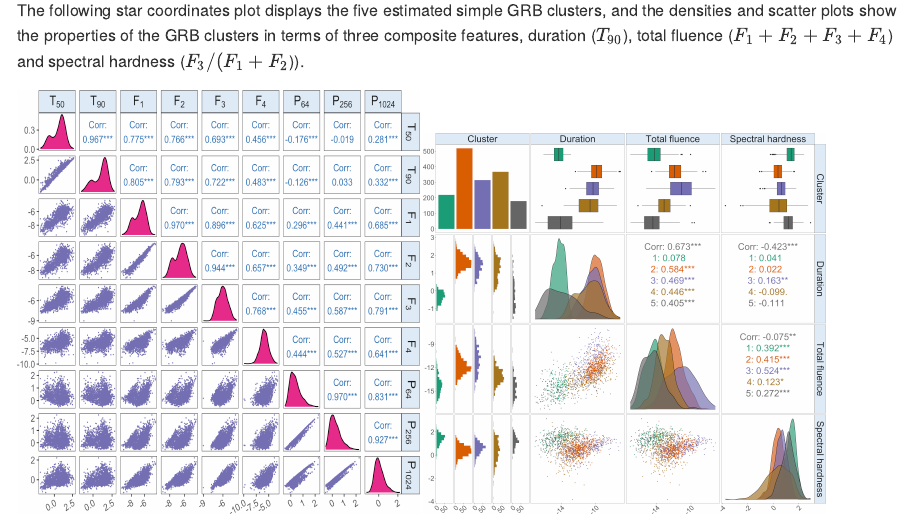
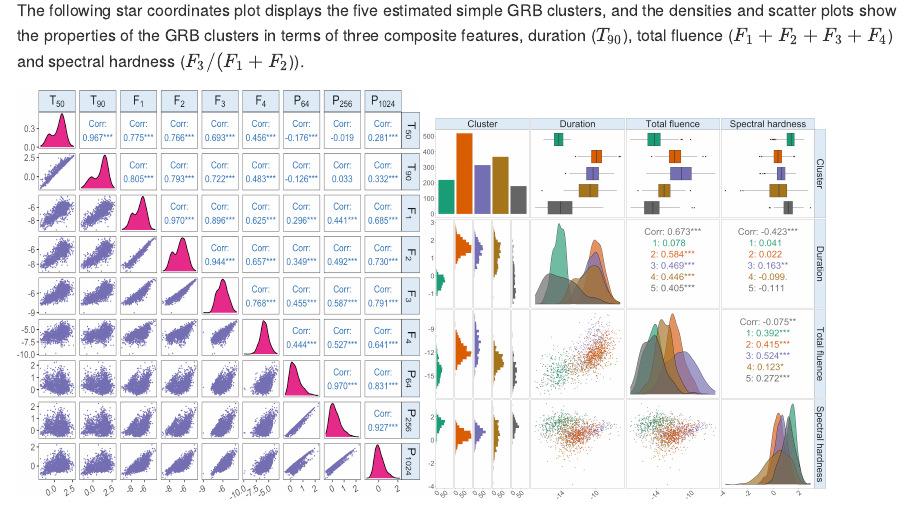
Before and after one commit to fanstats/MixFAD-GRB, an R Markdown document (README.Rmd): the page in a window 1100 px wide, from 310 px down. The pictures show the output file README.md that the author committed with the source, drawn offline in the style of GitHub.

Commit message:
Add files via upload

```diff
--- a/README.Rmd
+++ b/README.Rmd
@@ -19,6 +19,6 @@ This project applies the Gaussian mixture of factor analyzers to cluster and cha
 The following star coordinates plot displays the five estimated simple GRB clusters, and the densities and scatter plots show the properties of the GRB clusters in terms of three composite features, duration ($T_{90}$), total fluence ($F_1 + F_2 + F_3 +F_4$) and spectral hardness ($F_3/(F_1 +F_2$)).
 
 <p float="left">
-<img src="figures/grb-org-log.png" width="400" height = "420" />
+<img src="figures/grb-org-log.png" width="400" height = "405" />
 <img src="figures/grb-5g-class-feature-dist.png" width="400" />
 </p>
```
Also changed, not shown: README.md.
